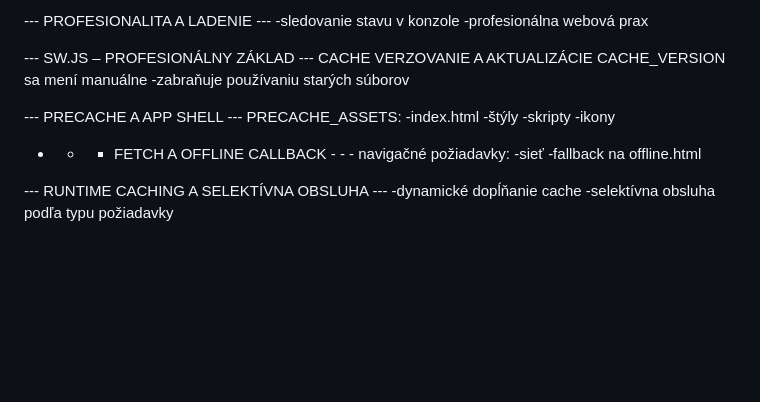
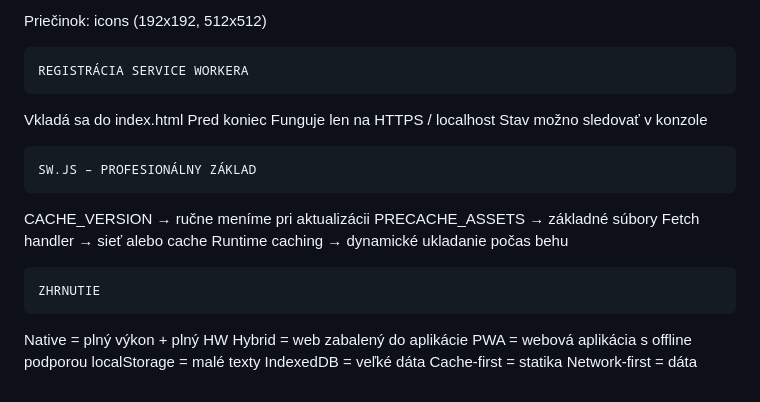
Before and after one commit to NajkoPlej/dgt, a Markdown page: README.md, the part around one of its changes. Rendered like a GitHub page; blank space fills up the shorter version.

Commit message:
Update README with PWA and Service Worker information
Added sections on application types, advantages of PWA, and service worker details.

```diff
--- a/README.md
+++ b/README.md
@@ -118,25 +168,24 @@ ZÁKLADNÝ KROK PWA
 
---- PROFESIONALITA A LADENIE ---
--sledovanie stavu v konzole
--profesionálna webová prax
+Priečinok:
+icons (192x192, 512x512)
 
---- SW.JS – PROFESIONÁLNY ZÁKLAD ---
-CACHE VERZOVANIE A AKTUALIZÁCIE
-CACHE_VERSION sa mení manuálne
--zabraňuje používaniu starých súborov
+    REGISTRÁCIA SERVICE WORKERA
+Vkladá sa do index.html
+Pred koniec <body>
+Funguje len na HTTPS / localhost
+Stav možno sledovať v konzole
 
---- PRECACHE A APP SHELL ---
-PRECACHE_ASSETS:
--index.html
--štýly
--skripty
--ikony
+    SW.JS – PROFESIONÁLNY ZÁKLAD
+CACHE_VERSION → ručne meníme pri aktualizácii
+PRECACHE_ASSETS → základné súbory
+Fetch handler → sieť alebo cache
+Runtime caching → dynamické ukladanie počas behu
 
-- - - FETCH A OFFLINE CALLBACK - - -
-navigačné požiadavky:
--sieť
--fallback na offline.html
-
---- RUNTIME CACHING A SELEKTÍVNA OBSLUHA ---
--dynamické dopĺňanie cache
--selektívna obsluha podľa typu požiadavky
+    ZHRNUTIE
+Native = plný výkon + plný HW
+Hybrid = web zabalený do aplikácie
+PWA = webová aplikácia s offline podporou
+localStorage = malé texty
+IndexedDB = veľké dáta
+Cache-first = statika
+Network-first = dáta
```
Also changed, not shown: other parts of README.md (+147 -97 lines).
